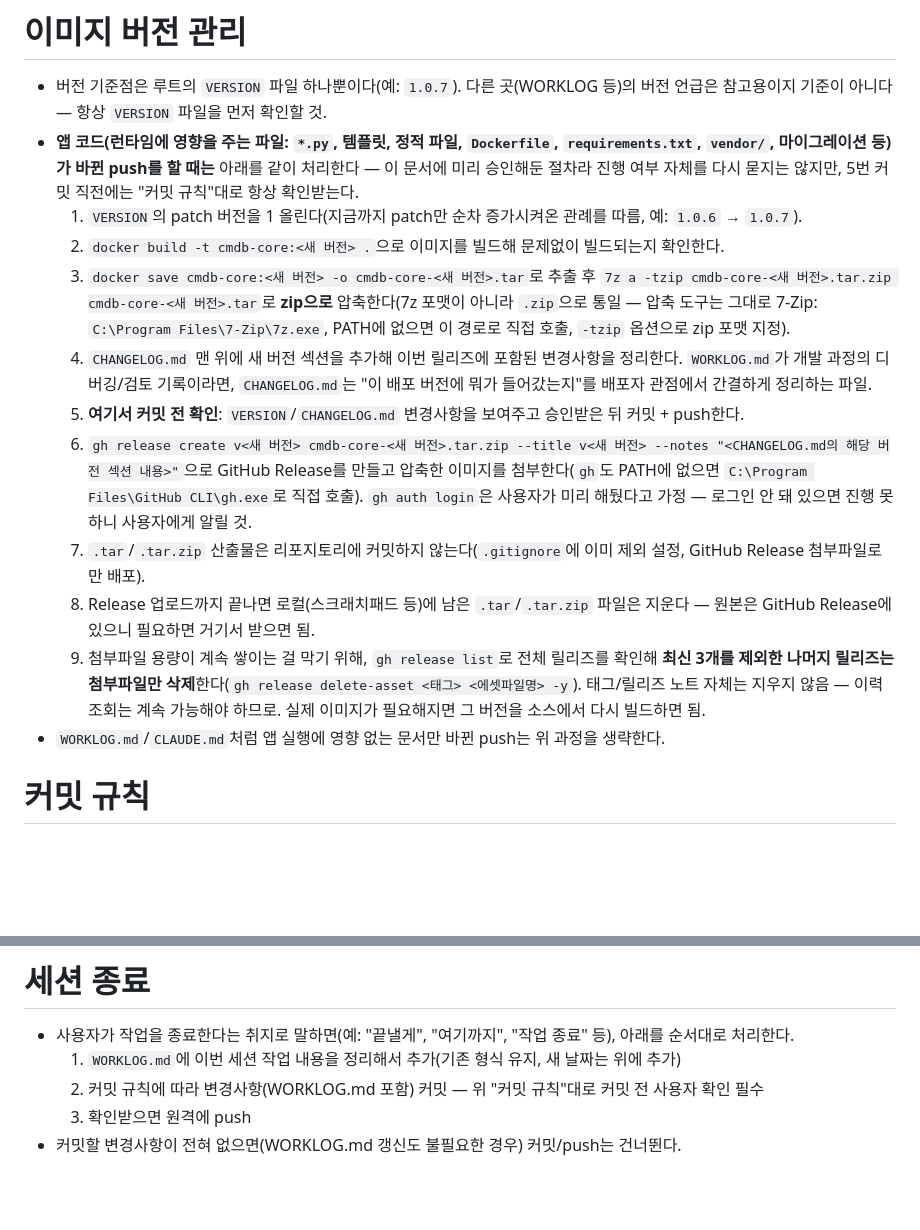
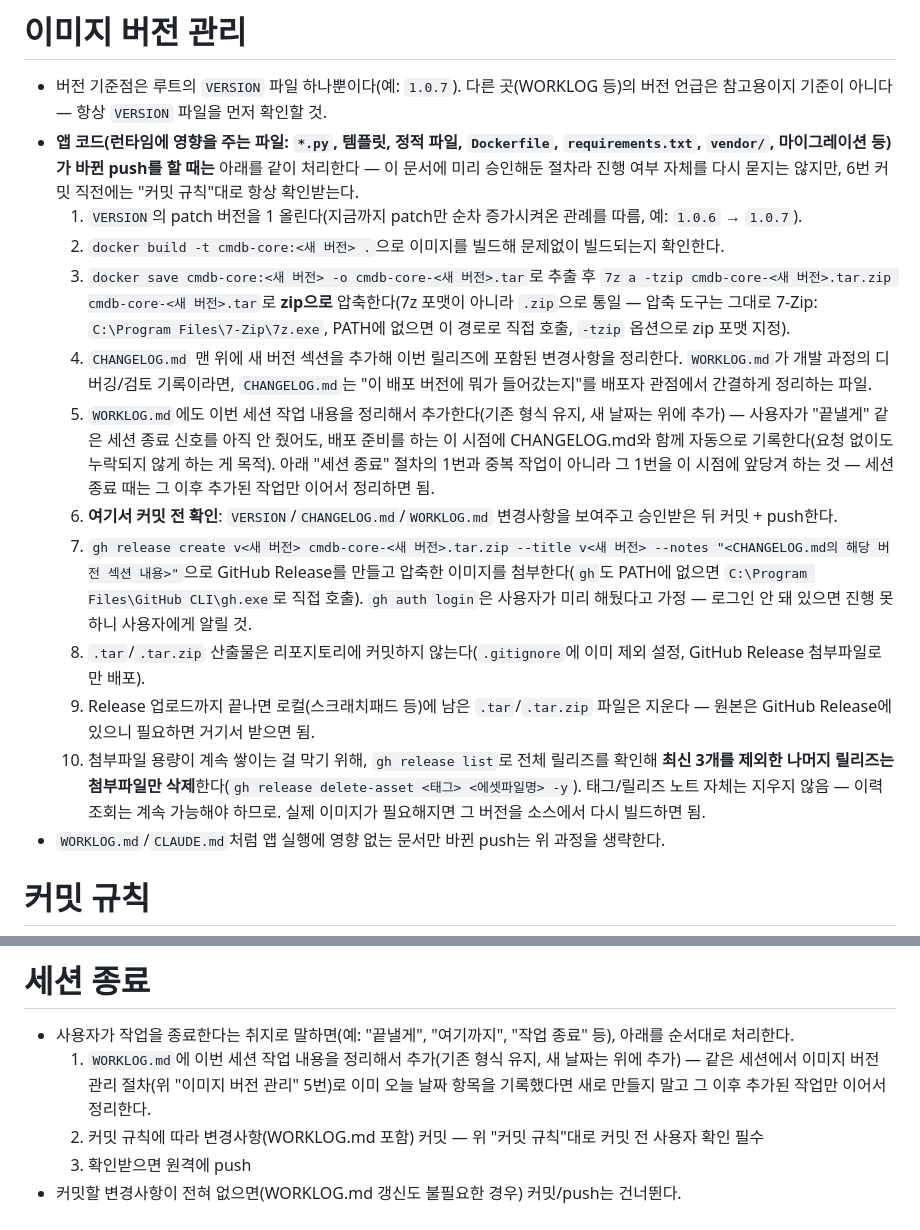
Before and after one commit to guv03/cmdb-core, a Markdown page: CLAUDE.md, 2 parts joined by grey strips. Drawn GitHub-style; blank space fills up the shorter version.

```diff
--- a/CLAUDE.md
+++ b/CLAUDE.md
@@ -142,16 +142,17 @@ Django + DRF 기반 CMDB. 자산 자체(신규 생성)는 AWX push 경로 하나
 
 # 이미지 버전 관리
 - 버전 기준점은 루트의 `VERSION` 파일 하나뿐이다(예: `1.0.7`). 다른 곳(WORKLOG 등)의 버전 언급은 참고용이지 기준이 아니다 — 항상 `VERSION` 파일을 먼저 확인할 것.
-- **앱 코드(런타임에 영향을 주는 파일: `*.py`, 템플릿, 정적 파일, `Dockerfile`, `requirements.txt`, `vendor/`, 마이그레이션 등)가 바뀐 push를 할 때는** 아래를 같이 처리한다 — 이 문서에 미리 승인해둔 절차라 진행 여부 자체를 다시 묻지는 않지만, 5번 커밋 직전에는 "커밋 규칙"대로 항상 확인받는다.
+- **앱 코드(런타임에 영향을 주는 파일: `*.py`, 템플릿, 정적 파일, `Dockerfile`, `requirements.txt`, `vendor/`, 마이그레이션 등)가 바뀐 push를 할 때는** 아래를 같이 처리한다 — 이 문서에 미리 승인해둔 절차라 진행 여부 자체를 다시 묻지는 않지만, 6번 커밋 직전에는 "커밋 규칙"대로 항상 확인받는다.
   1. `VERSION`의 patch 버전을 1 올린다(지금까지 patch만 순차 증가시켜온 관례를 따름, 예: `1.0.6` → `1.0.7`).
   2. `docker build -t cmdb-core:<새 버전> .`으로 이미지를 빌드해 문제없이 빌드되는지 확인한다.
   3. `docker save cmdb-core:<새 버전> -o cmdb-core-<새 버전>.tar`로 추출 후 `7z a -tzip cmdb-core-<새 버전>.tar.zip cmdb-core-<새 버전>.tar`로 **zip으로** 압축한다(7z 포맷이 아니라 `.zip`으로 통일 — 압축 도구는 그대로 7-Zip: `C:\Program Files\7-Zip\7z.exe`, PATH에 없으면 이 경로로 직접 호출, `-tzip` 옵션으로 zip 포맷 지정).
   4. `CHANGELOG.md` 맨 위에 새 버전 섹션을 추가해 이번 릴리즈에 포함된 변경사항을 정리한다. `WORKLOG.md`가 개발 과정의 디버깅/검토 기록이라면, `CHANGELOG.md`는 "이 배포 버전에 뭐가 들어갔는지"를 배포자 관점에서 간결하게 정리하는 파일.
-  5. **여기서 커밋 전 확인**: `VERSION`/`CHANGELOG.md` 변경사항을 보여주고 승인받은 뒤 커밋 + push한다.
-  6. `gh release create v<새 버전> cmdb-core-<새 버전>.tar.zip --title v<새 버전> --notes "<CHANGELOG.md의 해당 버전 섹션 내용>"`으로 GitHub Release를 만들고 압축한 이미지를 첨부한다(`gh`도 PATH에 없으면 `C:\Program Files\GitHub CLI\gh.exe`로 직접 호출). `gh auth login`은 사용자가 미리 해뒀다고 가정 — 로그인 안 돼 있으면 진행 못 하니 사용자에게 알릴 것.
-  7. `.tar`/`.tar.zip` 산출물은 리포지토리에 커밋하지 않는다(`.gitignore`에 이미 제외 설정, GitHub Release 첨부파일로만 배포).
-  8. Release 업로드까지 끝나면 로컬(스크래치패드 등)에 남은 `.tar`/`.tar.zip` 파일은 지운다 — 원본은 GitHub Release에 있으니 필요하면 거기서 받으면 됨.
-  9. 첨부파일 용량이 계속 쌓이는 걸 막기 위해, `gh release list`로 전체 릴리즈를 확인해 **최신 3개를 제외한 나머지 릴리즈는 첨부파일만 삭제**한다(`gh release delete-asset <태그> <에셋파일명> -y`). 태그/릴리즈 노트 자체는 지우지 않음 — 이력 조회는 계속 가능해야 하므로. 실제 이미지가 필요해지면 그 버전을 소스에서 다시 빌드하면 됨.
+  5. `WORKLOG.md`에도 이번 세션 작업 내용을 정리해서 추가한다(기존 형식 유지, 새 날짜는 위에 추가) — 사용자가 "끝낼게" 같은 세션 종료 신호를 아직 안 줬어도, 배포 준비를 하는 이 시점에 CHANGELOG.md와 함께 자동으로 기록한다(요청 없이도 누락되지 않게 하는 게 목적). 아래 "세션 종료" 절차의 1번과 중복 작업이 아니라 그 1번을 이 시점에 앞당겨 하는 것 — 세션 종료 때는 그 이후 추가된 작업만 이어서 정리하면 됨.
+  6. **여기서 커밋 전 확인**: `VERSION`/`CHANGELOG.md`/`WORKLOG.md` 변경사항을 보여주고 승인받은 뒤 커밋 + push한다.
+  7. `gh release create v<새 버전> cmdb-core-<새 버전>.tar.zip --title v<새 버전> --notes "<CHANGELOG.md의 해당 버전 섹션 내용>"`으로 GitHub Release를 만들고 압축한 이미지를 첨부한다(`gh`도 PATH에 없으면 `C:\Program Files\GitHub CLI\gh.exe`로 직접 호출). `gh auth login`은 사용자가 미리 해뒀다고 가정 — 로그인 안 돼 있으면 진행 못 하니 사용자에게 알릴 것.
+  8. `.tar`/`.tar.zip` 산출물은 리포지토리에 커밋하지 않는다(`.gitignore`에 이미 제외 설정, GitHub Release 첨부파일로만 배포).
+  9. Release 업로드까지 끝나면 로컬(스크래치패드 등)에 남은 `.tar`/`.tar.zip` 파일은 지운다 — 원본은 GitHub Release에 있으니 필요하면 거기서 받으면 됨.
+  10. 첨부파일 용량이 계속 쌓이는 걸 막기 위해, `gh release list`로 전체 릴리즈를 확인해 **최신 3개를 제외한 나머지 릴리즈는 첨부파일만 삭제**한다(`gh release delete-asset <태그> <에셋파일명> -y`). 태그/릴리즈 노트 자체는 지우지 않음 — 이력 조회는 계속 가능해야 하므로. 실제 이미지가 필요해지면 그 버전을 소스에서 다시 빌드하면 됨.
 - `WORKLOG.md`/`CLAUDE.md`처럼 앱 실행에 영향 없는 문서만 바뀐 push는 위 과정을 생략한다.
 
 # 커밋 규칙
@@ -162,7 +163,7 @@ Django + DRF 기반 CMDB. 자산 자체(신규 생성)는 AWX push 경로 하나
 
 # 세션 종료
 - 사용자가 작업을 종료한다는 취지로 말하면(예: "끝낼게", "여기까지", "작업 종료" 등), 아래를 순서대로 처리한다.
-  1. `WORKLOG.md`에 이번 세션 작업 내용을 정리해서 추가(기존 형식 유지, 새 날짜는 위에 추가)
+  1. `WORKLOG.md`에 이번 세션 작업 내용을 정리해서 추가(기존 형식 유지, 새 날짜는 위에 추가) — 같은 세션에서 이미지 버전 관리 절차(위 "이미지 버전 관리" 5번)로 이미 오늘 날짜 항목을 기록했다면 새로 만들지 말고 그 이후 추가된 작업만 이어서 정리한다.
   2. 커밋 규칙에 따라 변경사항(WORKLOG.md 포함) 커밋 — 위 "커밋 규칙"대로 커밋 전 사용자 확인 필수
   3. 확인받으면 원격에 push
 - 커밋할 변경사항이 전혀 없으면(WORKLOG.md 갱신도 불필요한 경우) 커밋/push는 건너뛴다.
```
Also changed, not shown: WORKLOG.md (+9 -0 lines).
